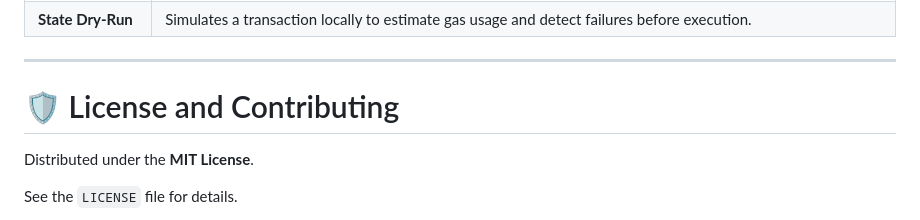
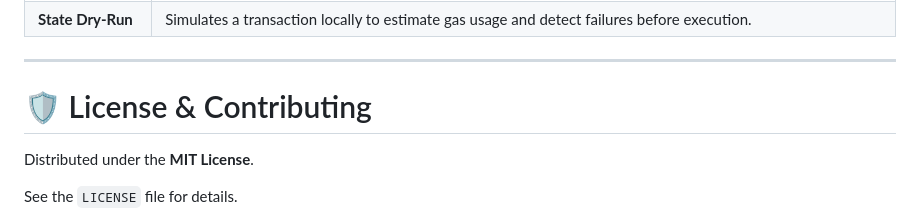
Before and after one commit to veersc2007/Web3-AI-Smart-Router-Security-Infrastructure, a Markdown page: README.md, the part around the change. Rendered like a GitHub page.

```diff
--- a/README.md
+++ b/README.md
@@ -298,7 +298,7 @@ Click **Add to Wallet** to show how users can securely route their existing wall
 
 ---
 
-# 🛡️ License and Contributing
+# 🛡️ License & Contributing
 
 Distributed under the **MIT License**.
 
```
